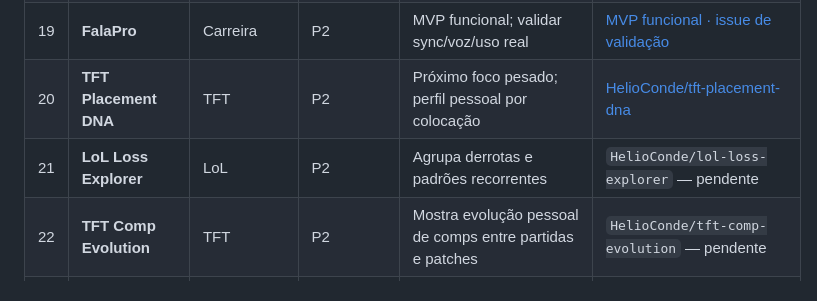
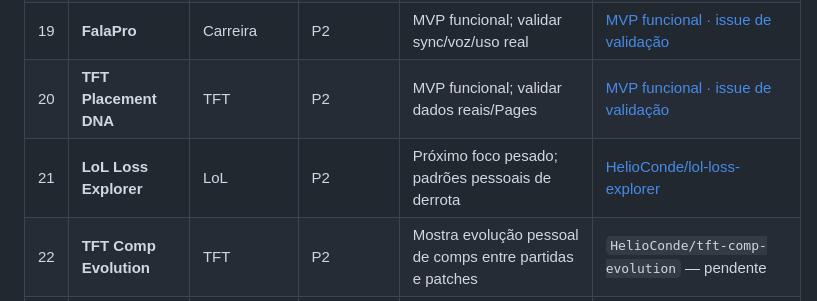
Before and after one commit to HelioConde/ideias-ia-lab, a Markdown page: PRIORIDADES_DESENVOLVIMENTO.md, the part around the change. GitHub-like rendering.

Commit message:
docs: move Placement DNA to validation and advance Loss Explorer

```diff
--- a/PRIORIDADES_DESENVOLVIMENTO.md
+++ b/PRIORIDADES_DESENVOLVIMENTO.md
@@ -62,8 +62,8 @@ A ordem combina quatro fatores:
 | 17 | **TFT Item Lab** | TFT | P1 | MVP funcional; validar dados reais/Pages | [MVP funcional · issue de validação](https://github.com/HelioConde/tft-item-lab/issues/1) |
 | 18 | **OW Map Master** | Overwatch | P1 | MVP funcional; validar Pages/uso real | [MVP funcional · issue de validação](https://github.com/HelioConde/ow-map-master/issues/1) |
 | 19 | **FalaPro** | Carreira | P2 | MVP funcional; validar sync/voz/uso real | [MVP funcional · issue de validação](https://github.com/HelioConde/falapro/issues/1) |
-| 20 | **TFT Placement DNA** | TFT | P2 | Próximo foco pesado; perfil pessoal por colocação | [HelioConde/tft-placement-dna](https://github.com/HelioConde/tft-placement-dna) |
-| 21 | **LoL Loss Explorer** | LoL | P2 | Agrupa derrotas e padrões recorrentes | `HelioConde/lol-loss-explorer` — pendente |
+| 20 | **TFT Placement DNA** | TFT | P2 | MVP funcional; validar dados reais/Pages | [MVP funcional · issue de validação](https://github.com/HelioConde/tft-placement-dna/issues/1) |
+| 21 | **LoL Loss Explorer** | LoL | P2 | Próximo foco pesado; padrões pessoais de derrota | [HelioConde/lol-loss-explorer](https://github.com/HelioConde/lol-loss-explorer) |
 | 22 | **TFT Comp Evolution** | TFT | P2 | Mostra evolução pessoal de comps entre partidas e patches | `HelioConde/tft-comp-evolution` — pendente |
 | 23 | **OW Scrim Manager** | Overwatch | P2 | Bom B2B/team utility, porém público menor | `HelioConde/ow-scrim-manager` — pendente |
 | 24 | **LoL Role Mastery** | LoL | P2 | Árvore visual de evolução por função | `HelioConde/lol-role-mastery` — pendente |
```
